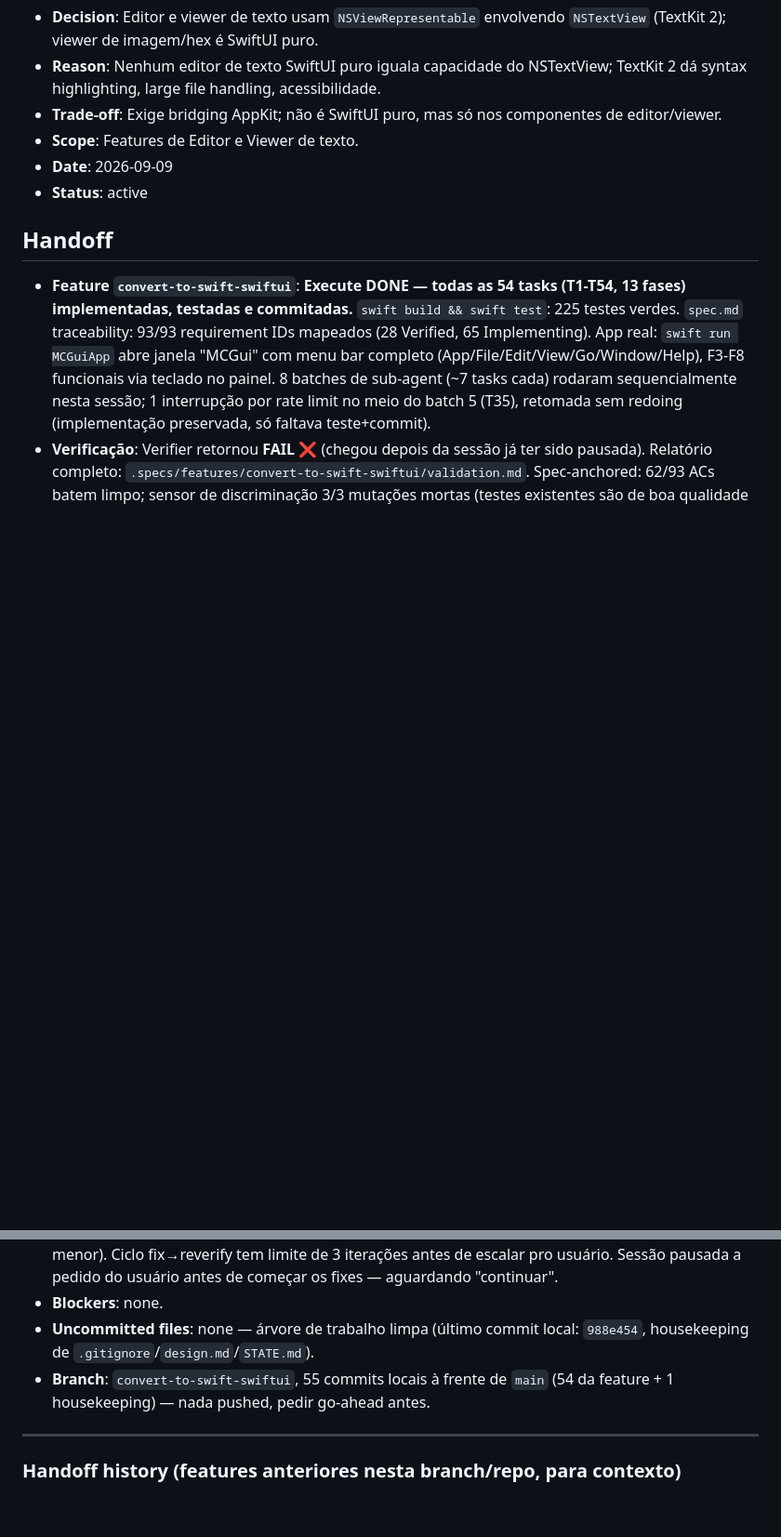
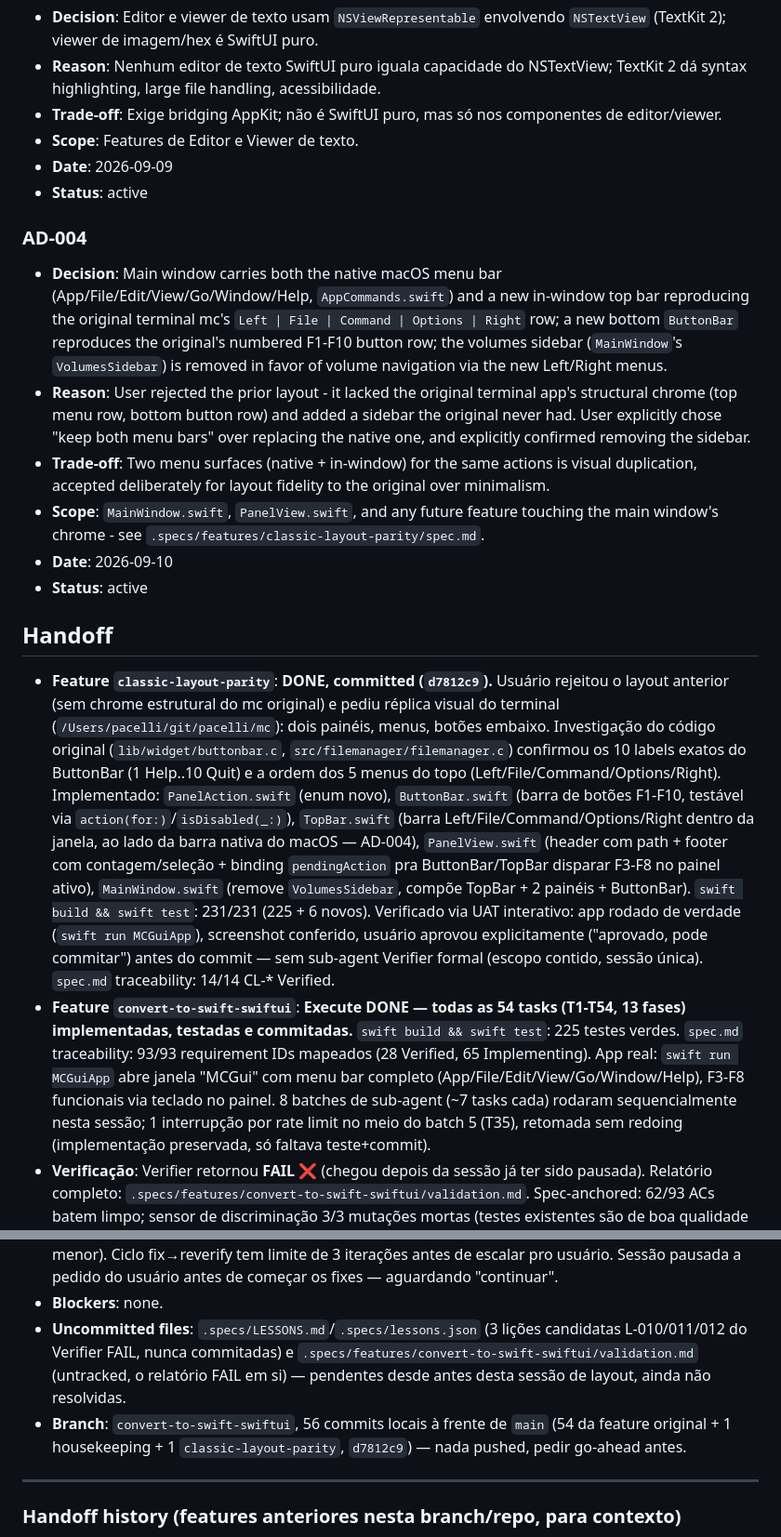
Before and after one commit to josepacelli/mc-gui, a Markdown page: .specs/STATE.md, 2 parts joined by grey strips. Shown at 93% size. Drawn GitHub-style; blank space fills up the shorter version.

Commit message:
docs: record classic-layout-parity DONE in STATE.md handoff (AD-004)
Co-Authored-By: Claude Sonnet 5 <noreply@anthropic.com>

```diff
--- a/.specs/STATE.md
+++ b/.specs/STATE.md
@@ -26,8 +26,17 @@
 - **Date**: 2026-09-09
 - **Status**: active
 
+### AD-004
+- **Decision**: Main window carries both the native macOS menu bar (App/File/Edit/View/Go/Window/Help, `AppCommands.swift`) and a new in-window top bar reproducing the original terminal mc's `Left | File | Command | Options | Right` row; a new bottom `ButtonBar` reproduces the original's numbered F1-F10 button row; the volumes sidebar (`MainWindow`'s `VolumesSidebar`) is removed in favor of volume navigation via the new Left/Right menus.
+- **Reason**: User rejected the prior layout - it lacked the original terminal app's structural chrome (top menu row, bottom button row) and added a sidebar the original never had. User explicitly chose "keep both menu bars" over replacing the native one, and explicitly confirmed removing the sidebar.
+- **Trade-off**: Two menu surfaces (native + in-window) for the same actions is visual duplication, accepted deliberately for layout fidelity to the original over minimalism.
+- **Scope**: `MainWindow.swift`, `PanelView.swift`, and any future feature touching the main window's chrome - see `.specs/features/classic-layout-parity/spec.md`.
+- **Date**: 2026-09-10
+- **Status**: active
+
 ## Handoff
 
+- **Feature `classic-layout-parity`**: **DONE, committed (`d7812c9`).** Usuário rejeitou o layout anterior (sem chrome estrutural do mc original) e pediu réplica visual do terminal (`/Users/pacelli/git/pacelli/mc`): dois painéis, menus, botões embaixo. Investigação do código original (`lib/widget/buttonbar.c`, `src/filemanager/filemanager.c`) confirmou os 10 labels exatos do ButtonBar (1 Help..10 Quit) e a ordem dos 5 menus do topo (Left/File/Command/Options/Right). Implementado: `PanelAction.swift` (enum novo), `ButtonBar.swift` (barra de botões F1-F10, testável via `action(for:)`/`isDisabled(_:)`), `TopBar.swift` (barra Left/File/Command/Options/Right dentro da janela, ao lado da barra nativa do macOS — AD-004), `PanelView.swift` (header com path + footer com contagem/seleção + binding `pendingAction` pra ButtonBar/TopBar disparar F3-F8 no painel ativo), `MainWindow.swift` (remove `VolumesSidebar`, compõe TopBar + 2 painéis + ButtonBar). `swift build && swift test`: 231/231 (225 + 6 novos). Verificado via UAT interativo: app rodado de verdade (`swift run MCGuiApp`), screenshot conferido, usuário aprovou explicitamente ("aprovado, pode commitar") antes do commit — sem sub-agent Verifier formal (escopo contido, sessão única). `spec.md` traceability: 14/14 CL-* Verified.
 - **Feature `convert-to-swift-swiftui`**: **Execute DONE — todas as 54 tasks (T1-T54, 13 fases) implementadas, testadas e commitadas.** `swift build && swift test`: 225 testes verdes. `spec.md` traceability: 93/93 requirement IDs mapeados (28 Verified, 65 Implementing). App real: `swift run MCGuiApp` abre janela "MCGui" com menu bar completo (App/File/Edit/View/Go/Window/Help), F3-F8 funcionais via teclado no painel. 8 batches de sub-agent (~7 tasks cada) rodaram sequencialmente nesta sessão; 1 interrupção por rate limit no meio do batch 5 (T35), retomada sem redoing (implementação preservada, só faltava teste+commit).
 - **Verificação**: Verifier retornou **FAIL ❌** (chegou depois da sessão já ter sido pausada). Relatório completo: `.specs/features/convert-to-swift-swiftui/validation.md`. Spec-anchored: 62/93 ACs batem limpo; sensor de discriminação 3/3 mutações mortas (testes existentes são de boa qualidade onde existem). Gaps reais encontrados (código morto/nunca plugado, não só falta de XCUITest):
   1. **FO-05..09 conflict dialog é dead code** — `PanelView.performCopyMove` nunca chama `CopyMovePlanner` nem mostra `ConflictDialog`; F5/F6 real sobrescreve silenciosamente (`FileSystemServiceImpl.swift:218-234`).
@@ -40,8 +49,8 @@
 - **Limitações conhecidas e já documentadas** (não são bugs, são fronteiras de escopo aceitas, com `SPEC_DEVIATION` inline no código): (1) sem projeto/scheme Xcode ainda → XCUITest não roda, tasks `e2e` usam `swift build`/`swift test` como gate; (2) menu bar (não tecla física) pra copy/move/view/edit/delete ainda não pega seleção ativa do painel (F3-F8 físicos funcionam via `PanelView.onKeyPress`); (3) Go menu Back/Forward no-op (`PathHistoryManager` não plugado em `PanelViewModel`); (4) volume list (T51) vive num `Menu("Go")` dentro de `MainWindow.swift`, não no menu bar AppKit real; (5) Bookmarks (T54) usa modelo/closures locais em vez de importar `BookmarkStore` (MCGuiMacOS) direto — mesma restrição cross-target que F3/F4 tinha antes do T50 resolver.
 - **Next step**: Verifier retornou FAIL — rotear os 6 gaps rankeados acima pra fix tasks (prioridade: #2 navegação Enter/Backspace é o mais grave, bloqueia uso real do app; depois #1 conflict dialog, #4 keyboard shortcuts não instalados, #3 progress dialog, #5 corrigir status FV-02 no spec.md, #6 menor). Ciclo fix→reverify tem limite de 3 iterações antes de escalar pro usuário. Sessão pausada a pedido do usuário antes de começar os fixes — aguardando "continuar".
 - **Blockers**: none.
-- **Uncommitted files**: none — árvore de trabalho limpa (último commit local: `988e454`, housekeeping de `.gitignore`/`design.md`/`STATE.md`).
-- **Branch**: `convert-to-swift-swiftui`, 55 commits locais à frente de `main` (54 da feature + 1 housekeeping) — nada pushed, pedir go-ahead antes.
+- **Uncommitted files**: `.specs/LESSONS.md`/`.specs/lessons.json` (3 lições candidatas L-010/011/012 do Verifier FAIL, nunca commitadas) e `.specs/features/convert-to-swift-swiftui/validation.md` (untracked, o relatório FAIL em si) — pendentes desde antes desta sessão de layout, ainda não resolvidas.
+- **Branch**: `convert-to-swift-swiftui`, 56 commits locais à frente de `main` (54 da feature original + 1 housekeeping + 1 `classic-layout-parity`, `d7812c9`) — nada pushed, pedir go-ahead antes.
 
 ---
 
```
